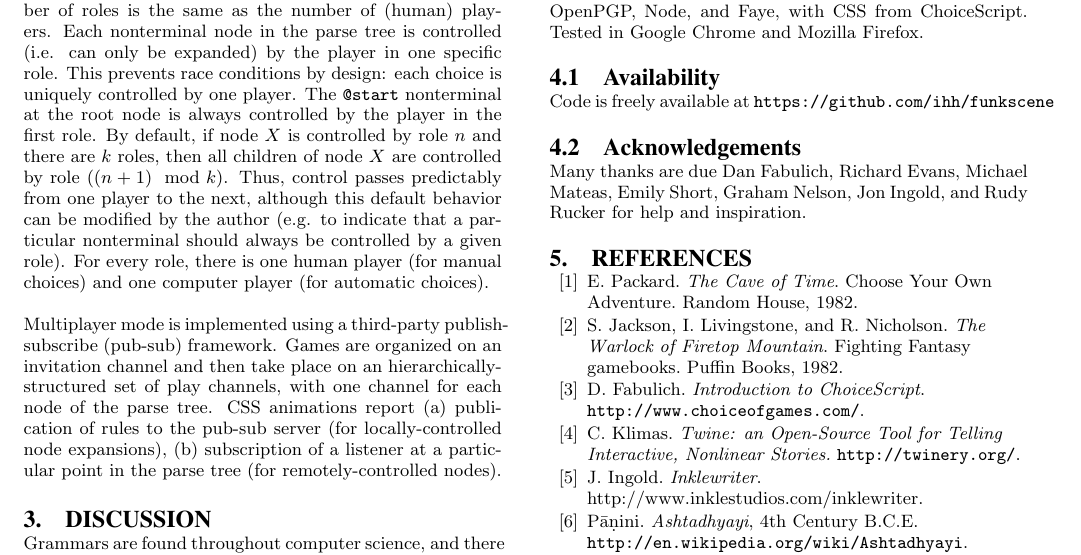
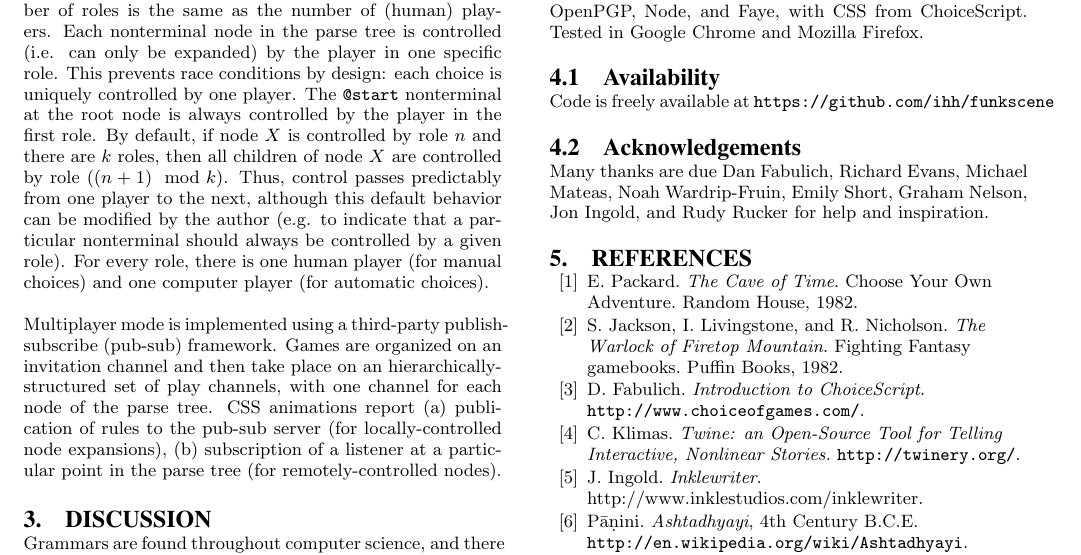
Before and after one commit to ihh/funkscene, a LaTeX paper (doc/latex/lwpaper.tex): part of page 4 of 5, cut so that both start at the same text. Compiled offline with pdfLaTeX.

Commit message:
doc/latex/lwpaper.pdf

```diff
--- a/doc/latex/lwpaper.tex
+++ b/doc/latex/lwpaper.tex
@@ -343,7 +343,8 @@ Code is freely available at
 
 \subsection{Acknowledgements}
 
-Many thanks are due Dan Fabulich, Richard Evans, Michael Mateas, Emily Short, Graham Nelson, Jon Ingold,
+Many thanks are due Dan Fabulich, Richard Evans, Michael Mateas, Noah Wardrip-Fruin,
+Emily Short, Graham Nelson, Jon Ingold,
 and Rudy Rucker for help and inspiration.
 
 
```
Also changed, not shown: doc/latex/lwpaper.pdf.
